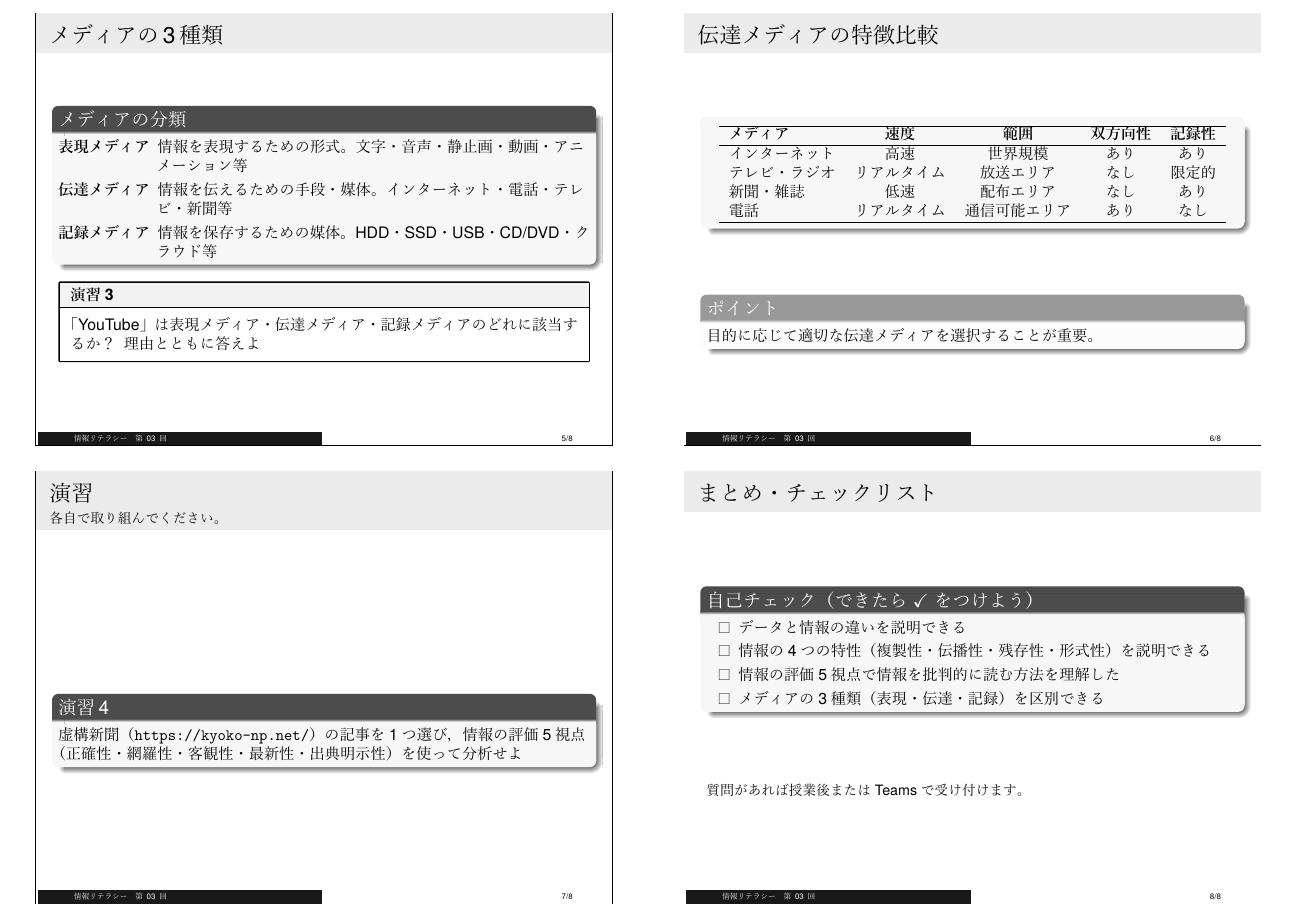
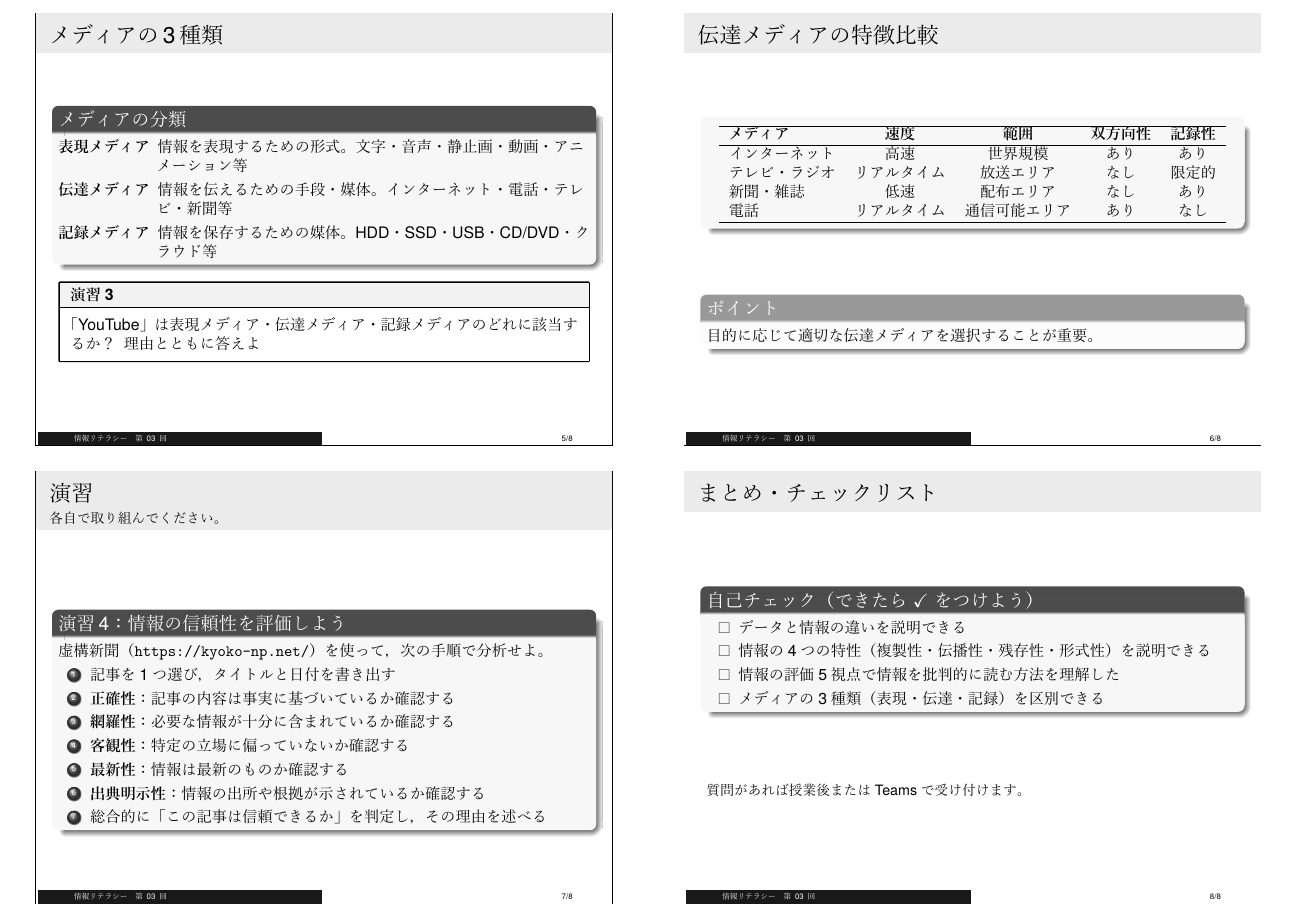
Before and after one commit to Inazumi35/information_literacy2026, LaTeX slides (lecture_03.tex): page 2 of 2. The pictures show the PDF file lecture_03.pdf that the author committed with the source.

Commit message:
lecture_03: 演習4を手順形式に具体化（5視点を個別ステップに）
Co-Authored-By: Claude Opus 4.6 <noreply@anthropic.com>

```diff
--- a/lecture_03.tex
+++ b/lecture_03.tex
@@ -160,8 +160,17 @@
 
   \vfill
 
-  \begin{block}{演習4}
-    虚構新聞（\texttt{https://kyoko-np.net/}）の記事を1つ選び，情報の評価5視点（正確性・網羅性・客観性・最新性・出典明示性）を使って分析せよ
+  \begin{block}{演習4：情報の信頼性を評価しよう}
+    虚構新聞（\texttt{https://kyoko-np.net/}）を使って，次の手順で分析せよ。
+    \begin{enumerate}
+      \item 記事を1つ選び，タイトルと日付を書き出す
+      \item \textbf{正確性}：記事の内容は事実に基づいているか確認する
+      \item \textbf{網羅性}：必要な情報が十分に含まれているか確認する
+      \item \textbf{客観性}：特定の立場に偏っていないか確認する
+      \item \textbf{最新性}：情報は最新のものか確認する
+      \item \textbf{出典明示性}：情報の出所や根拠が示されているか確認する
+      \item 総合的に「この記事は信頼できるか」を判定し，その理由を述べる
+    \end{enumerate}
   \end{block}
 \end{frame}
 
```
Also changed, not shown: lecture_03.pdf, lecture_03_slide.pdf.
